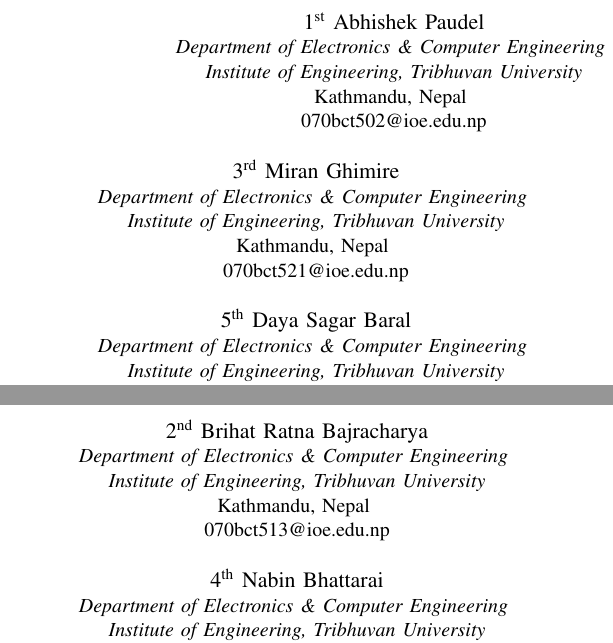
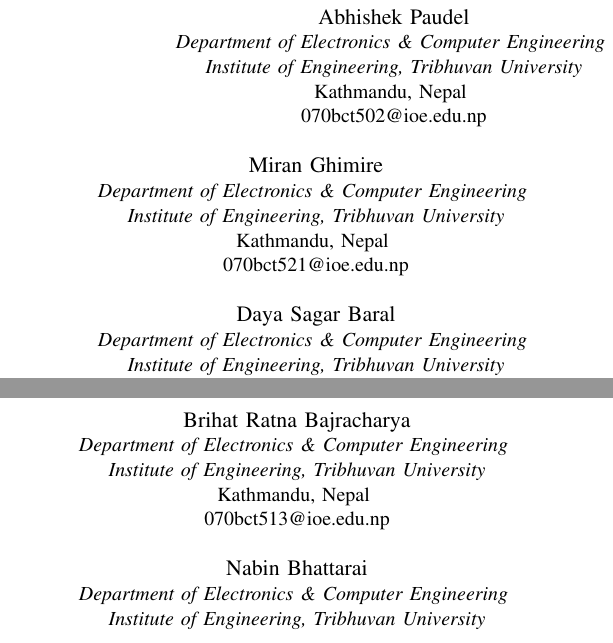
Before and after one commit to abpaudel/mrbpt_paper, a LaTeX paper (main.tex): two parts of the columns of page 1 of 6, joined at a grey line, cut at the place of the change. Compiled offline with pdfLaTeX; a missing font is replaced by an installed copy or a similar font; a LaTeX package or settings file that is missing is left out.

Commit message:
numbers before authors removed

```diff
--- a/main.tex
+++ b/main.tex
@@ -16,31 +16,31 @@
 
 \title{Using Personality Traits Information from Social Media for Music Recommendation}
 
-\author{\IEEEauthorblockN{1\textsuperscript{st} Abhishek Paudel}
+\author{\IEEEauthorblockN{Abhishek Paudel}
 \IEEEauthorblockA{\textit{Department of Electronics \& Computer Engineering} \\
 \textit{Institute of Engineering, Tribhuvan University}\\
 Kathmandu, Nepal \\
 070bct502@ioe.edu.np}
 \and
-\IEEEauthorblockN{2\textsuperscript{nd} Brihat Ratna Bajracharya}
+\IEEEauthorblockN{Brihat Ratna Bajracharya}
 \IEEEauthorblockA{\textit{Department of Electronics \& Computer Engineering} \\
 \textit{Institute of Engineering, Tribhuvan University}\\
 Kathmandu, Nepal \\
 070bct513@ioe.edu.np}
 \and
-\IEEEauthorblockN{3\textsuperscript{rd} Miran Ghimire}
+\IEEEauthorblockN{Miran Ghimire}
 \IEEEauthorblockA{\textit{Department of Electronics \& Computer Engineering} \\
 \textit{Institute of Engineering, Tribhuvan University}\\
 Kathmandu, Nepal \\
 070bct521@ioe.edu.np}
 \and
-\IEEEauthorblockN{4\textsuperscript{th} Nabin Bhattarai}
+\IEEEauthorblockN{Nabin Bhattarai}
 \IEEEauthorblockA{\textit{Department of Electronics \& Computer Engineering} \\
 \textit{Institute of Engineering, Tribhuvan University}\\
 Kathmandu, Nepal \\
 070bct522@ioe.edu.np}
 \and
-\IEEEauthorblockN{5\textsuperscript{th} Daya Sagar Baral}
+\IEEEauthorblockN{Daya Sagar Baral}
 \IEEEauthorblockA{\textit{Department of Electronics \& Computer Engineering} \\
 \textit{Institute of Engineering, Tribhuvan University}\\
 Kathmandu, Nepal \\
```
